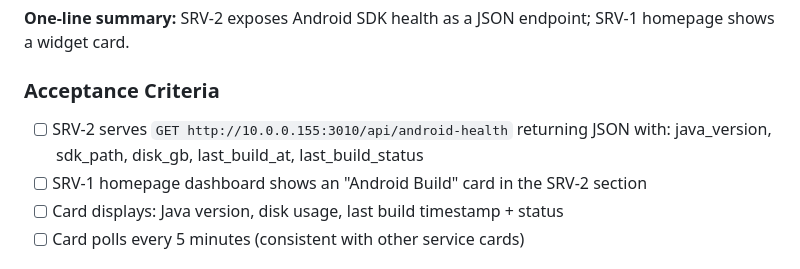
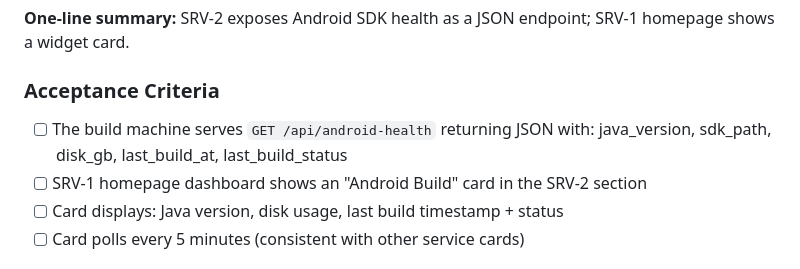
Before and after one commit to TenerIsFake/yissian-app, a Markdown page: src/features-backlog.md, the part around the change. Rendered like a GitHub page.

Commit message:
chore(privacy): drop a LAN URL and host name from the public backlog
`src/features-backlog.md` carried a live internal address and a machine
name in a planned-work line. Found by widening the pipeline's public-repo
hygiene check to look for private addresses, not just home paths — the
old pattern could never have seen this.

Co-Authored-By: Claude Opus 5 (1M context) <noreply@anthropic.com>
Claude-Session: https://claude.ai/code/session_01BCmCXDgh6qARzGqd1CxJ2S

```diff
--- a/src/features-backlog.md
+++ b/src/features-backlog.md
@@ -114,7 +114,7 @@ Medium — Worker is ~50 lines; web component mirrors mobile implementation; cus
 **One-line summary:** SRV-2 exposes Android SDK health as a JSON endpoint; SRV-1 homepage shows a widget card.
 
 ### Acceptance Criteria
-- [ ] SRV-2 serves `GET http://10.0.0.155:3010/api/android-health` returning JSON with: java_version, sdk_path, disk_gb, last_build_at, last_build_status
+- [ ] The build machine serves `GET /api/android-health` returning JSON with: java_version, sdk_path, disk_gb, last_build_at, last_build_status
 - [ ] SRV-1 homepage dashboard shows an "Android Build" card in the SRV-2 section
 - [ ] Card displays: Java version, disk usage, last build timestamp + status
 - [ ] Card polls every 5 minutes (consistent with other service cards)
```
